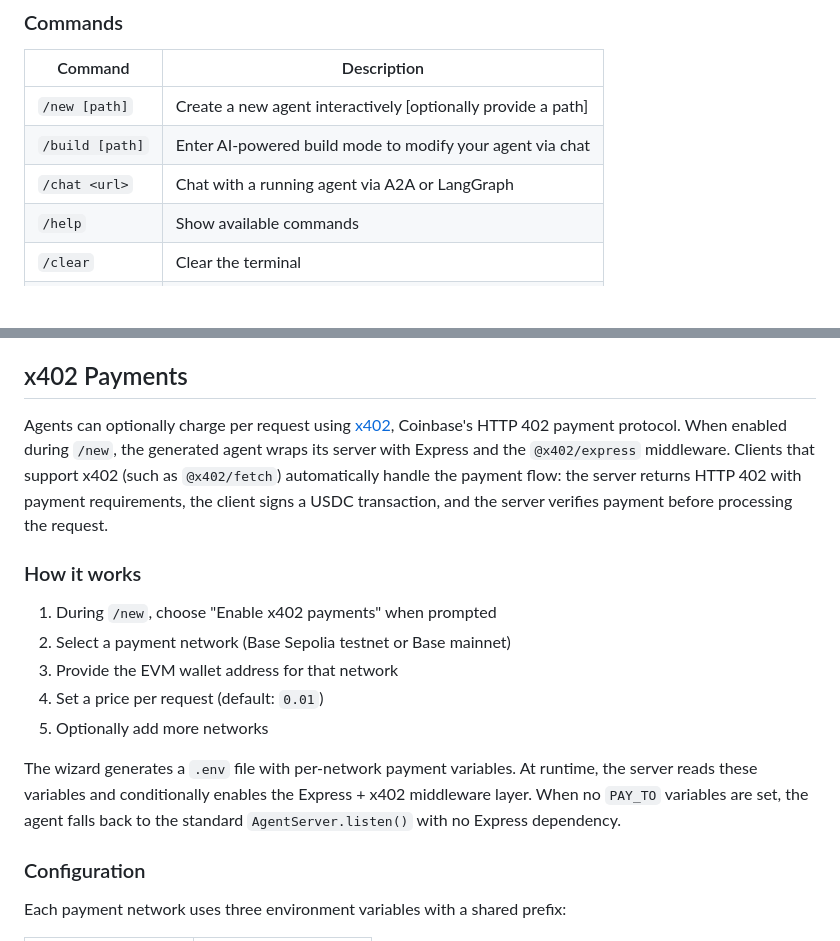
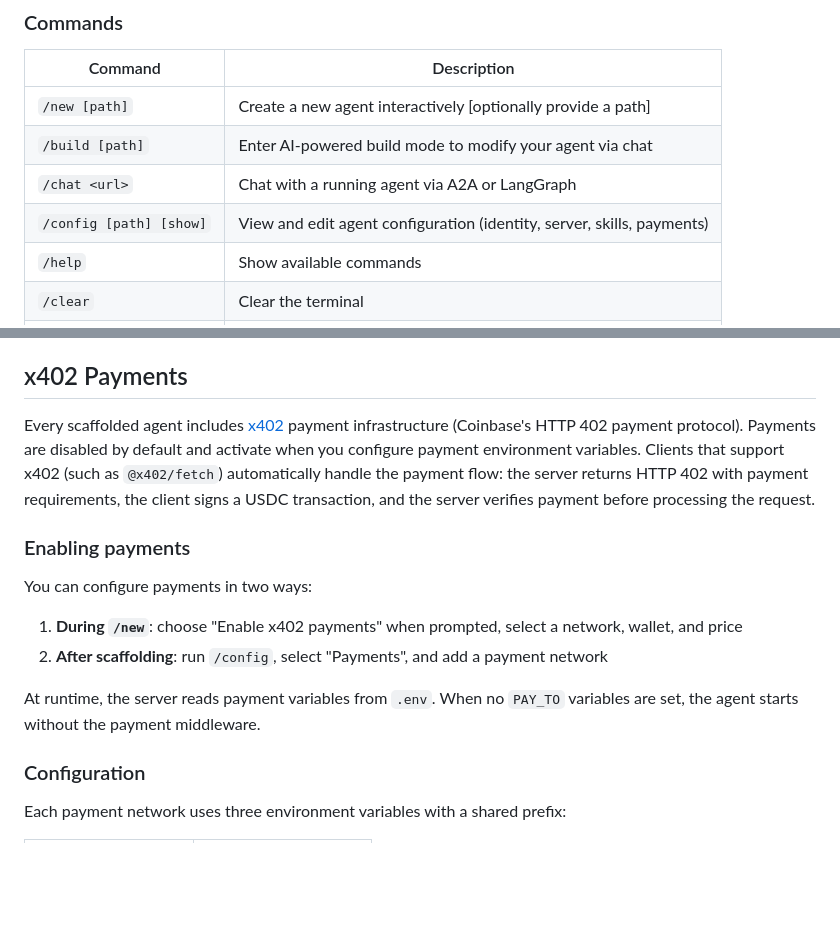
Before and after one commit to warden-protocol/warden-code, a Markdown page: README.md, 2 parts joined by grey strips. Drawn GitHub-style; blank space fills up the shorter version.

Commit message:
docs: update changelog and readme for v1.10.0

```diff
--- a/README.md
+++ b/README.md
@@ -31,6 +31,7 @@ This launches an interactive CLI where you can create new agents.
 | `/new [path]` | Create a new agent interactively [optionally provide a path] |
 | `/build [path]` | Enter AI-powered build mode to modify your agent via chat |
 | `/chat <url>` | Chat with a running agent via A2A or LangGraph |
+| `/config [path] [show]` | View and edit agent configuration (identity, server, skills, payments) |
 | `/help` | Show available commands |
 | `/clear` | Clear the terminal |
 | `/exit` | Exit the CLI |
@@ -121,17 +122,16 @@ The `public/` directory is served as static files. Add any additional assets (ic
 
 ## x402 Payments
 
-Agents can optionally charge per request using [x402](https://x402.org), Coinbase's HTTP 402 payment protocol. When enabled during `/new`, the generated agent wraps its server with Express and the `@x402/express` middleware. Clients that support x402 (such as `@x402/fetch`) automatically handle the payment flow: the server returns HTTP 402 with payment requirements, the client signs a USDC transaction, and the server verifies payment before processing the request.
+Every scaffolded agent includes [x402](https://x402.org) payment infrastructure (Coinbase's HTTP 402 payment protocol). Payments are disabled by default and activate when you configure payment environment variables. Clients that support x402 (such as `@x402/fetch`) automatically handle the payment flow: the server returns HTTP 402 with payment requirements, the client signs a USDC transaction, and the server verifies payment before processing the request.
 
-### How it works
+### Enabling payments
 
-1. During `/new`, choose "Enable x402 payments" when prompted
-2. Select a payment network (Base Sepolia testnet or Base mainnet)
-3. Provide the EVM wallet address for that network
-4. Set a price per request (default: `0.01`)
-5. Optionally add more networks
+You can configure payments in two ways:
 
-The wizard generates a `.env` file with per-network payment variables. At runtime, the server reads these variables and conditionally enables the Express + x402 middleware layer. When no `PAY_TO` variables are set, the agent falls back to the standard `AgentServer.listen()` with no Express dependency.
+1. **During `/new`**: choose "Enable x402 payments" when prompted, select a network, wallet, and price
+2. **After scaffolding**: run `/config`, select "Payments", and add a payment network
+
+At runtime, the server reads payment variables from `.env`. When no `PAY_TO` variables are set, the agent starts without the payment middleware.
 
 ### Configuration
 
```
Also changed, not shown: CHANGELOG.md (+17 -0 lines).
